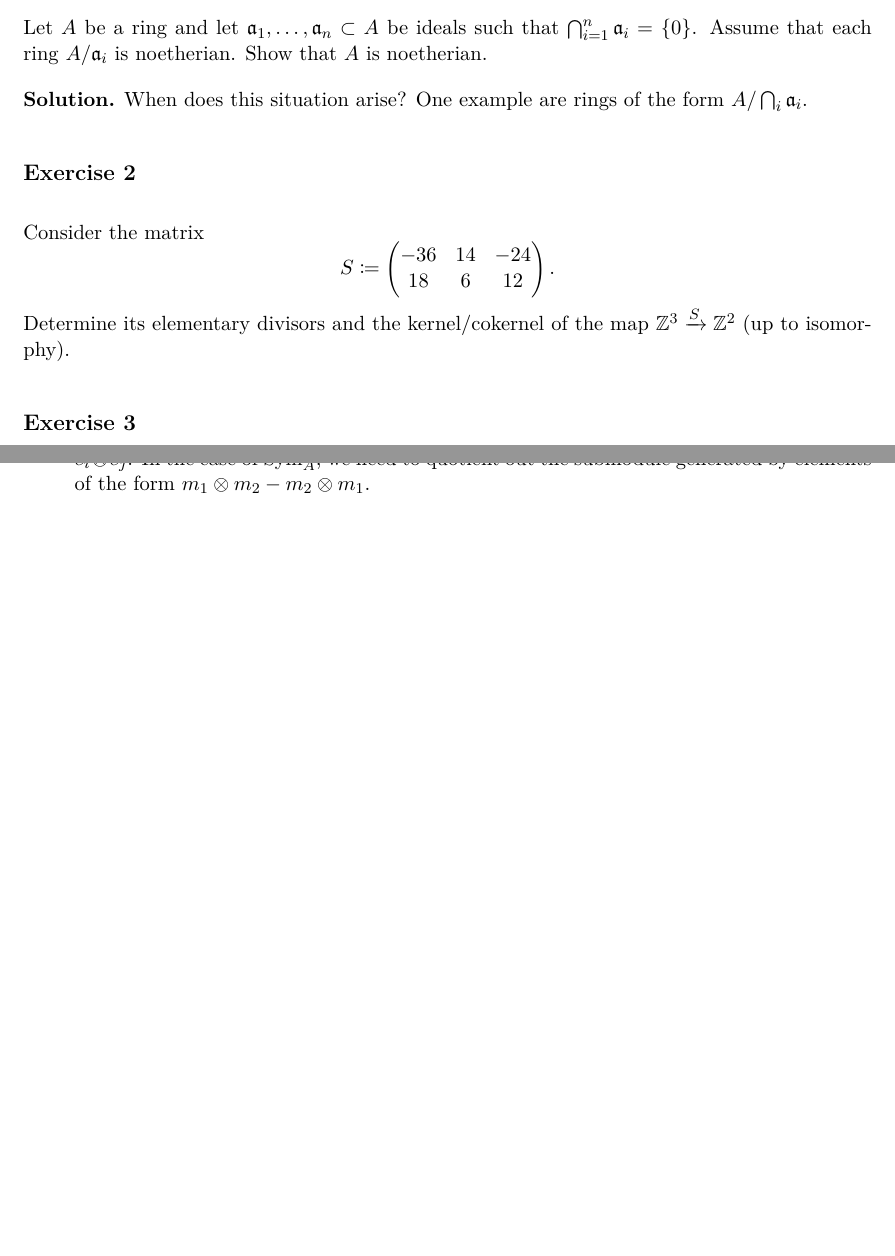
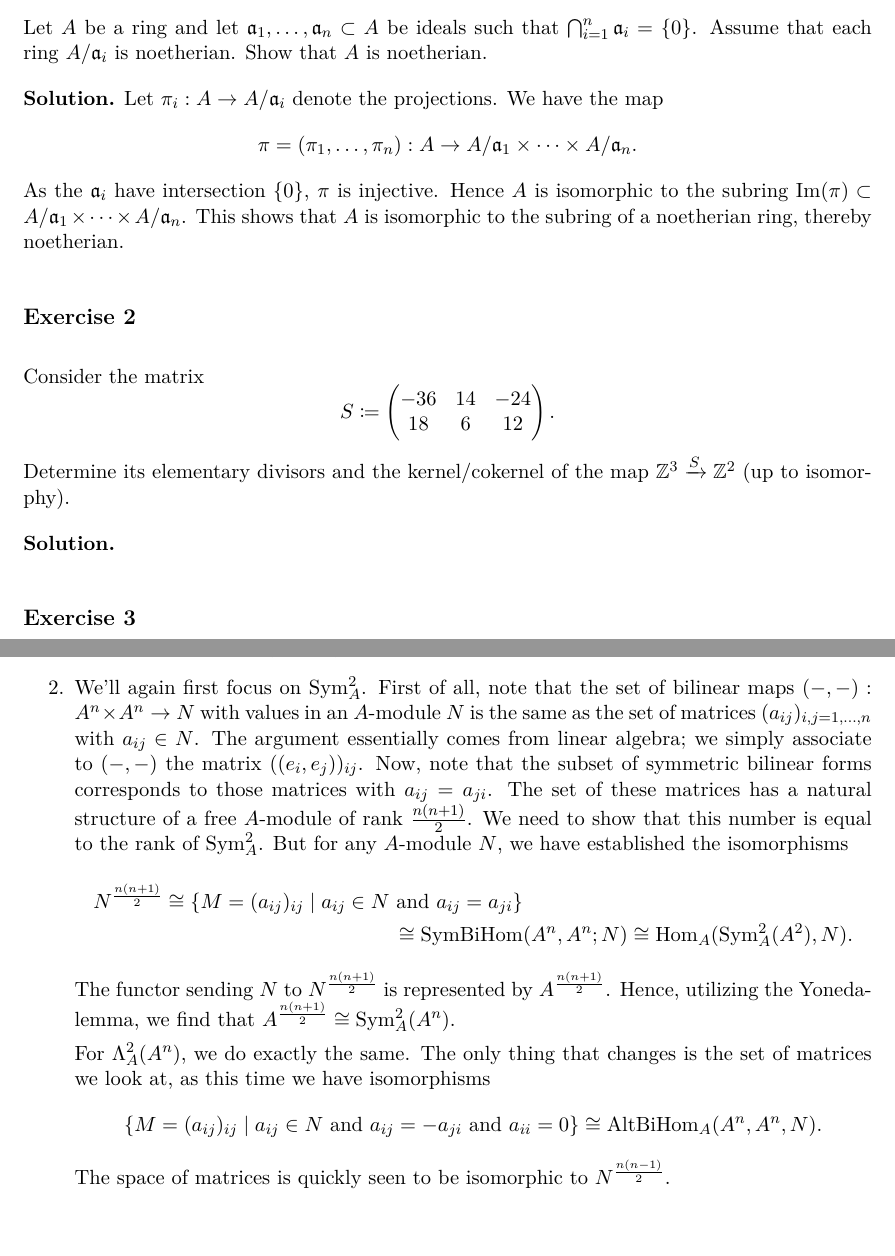
Before and after one commit to mvconsbruch/Alg1, a LaTeX document (Sheet05/Sheet05.tex): two parts of pages 1 and 3 of 3, joined at a grey line, cut so that both start at the same text. Compiled offline with pdfLaTeX.

Commit message:
Sheet05 Donestington

```diff
--- a/Sheet05/Sheet05.tex
+++ b/Sheet05/Sheet05.tex
@@ -14,9 +14,14 @@ that $\bigcap_{i=1}^n \fa_i = \{0\}$. Assume that each ring
 $A / \fa_i$ is noetherian. Show that $A$ is noetherian.
 
 \textbf{Solution.}
-When does this situation arise? One example are rings of the form
-$A / \bigcap_i \fa_i$.
-
+Let $\pi_i : A \to A / \fa_i$ denote the projections. We have the map
+\begin{equation*}
+ \pi = (\pi_1, \dots, \pi_n): A \to A/\fa_1 \times \dots \times A/\fa_n.
+\end{equation*}
+As the $\fa_i$ have intersection $\{0\}$, $\pi$ is injective. Hence $A$ is isomorphic
+to the subring $\img(\pi) \subset A/\fa_1 \times \dots \times A/\fa_n$. This
+shows that $A$ is isomorphic to the subring of a noetherian ring, thereby
+noetherian.
 
 \exercise{2}
 Consider the matrix
@@ -28,6 +33,8 @@ Consider the matrix
 \end{equation*}
 Determine its elementary divisors and the kernel/cokernel of the map
 $\Z^3 \xto S \Z^2$ (up to isomorphy).
+
+\textbf{Solution.}
 
 \exercise{3}
 Let $A$ be a ring, let $\fa \subset A$ be an ideal and let $M, N_i$, $i \in I$, be $A$-modules for some set $I$.
@@ -139,10 +146,39 @@ $m_1, m_2 \in M$. It is called alternating if $(m,m) = 0$ for all $m \in M$.
         submodule of
         $M \otimes_A M$ generated by elements of the form $(m \otimes m)$.
 
-    \item Note that similarly to vector spaces, $A^n \otimes_A A^n$ is the
-        free module generated over the basis $e_i \otimes e_j$. In the case of
-        $\Sym^2_A$, we need to quotient out the submodule generated by
-        elements of the form $m_1 \otimes m_2 - m_2 \otimes m_1$.
+    \item We'll again first focus on $\Sym^2_A$. First of all, note that the set of
+        bilinear maps $(-,-): A^n \times A^n \to N$ with values in an $A$-module $N$
+        is the same as the set of matrices $(a_{ij})_{i,j = 1, \dots, n}$
+        with $a_{ij} \in N$. The argument essentially comes from linear algebra;
+        we simply associate to $(-,-)$ the matrix $((e_i, e_j))_{ij}$.
+        Now, note that the subset of symmetric bilinear forms corresponds to those
+        matrices with $a_{ij} = a_{ji}$. The set of these matrices has a
+        natural structure of a free $A$-module of rank $\frac{n(n+1)}2$. We
+        need to show that this number is equal to the rank of $\Sym^2_A$.
+        But for any $A$-module $N$, we have established the isomorphisms
+        \begin{multline*}
+            N^{\frac{n(n+1)}2} \cong \{M = (a_{ij})_{ij} \mid a_{ij} \in N \text{ and
+            } a_{ij} = a_{ji} \}\\ \cong \operatorname{SymBiHom}(A^n, A^n; N)
+            \cong \Hom_A(\Sym^2_A(A^2) , N).
+        \end{multline*}
+        The functor sending $N$ to $N^{\frac{n(n+1)}2}$ is represented by
+        $A^{\frac{n(n+1)}2}$. Hence, utilizing the Yoneda-lemma, we find that
+        $A^{\frac{n(n+1)}2} \cong \Sym^2_A(A^n)$.
+
+        For $\Lambda^2_A(A^n)$, we do exactly the same. The only thing that
+        changes is the set of matrices we look at, as this time we have
+        isomorphisms
+        \begin{equation*}
+            \{M = (a_{ij})_{ij} \mid a_{ij} \in N \text{ and
+            } a_{ij} = - a_{ji} \text{ and } a_{ii} = 0\} \cong
+            \operatorname{AltBiHom}_A(A^n, A^n, N).
+        \end{equation*}
+        The space of matrices is quickly seen to be isomorphic to
+        $N^{\frac{n(n-1)}2}$.
+
+
+
+
 \end{enumerate}
 
 
```
Also changed, not shown: Sheet05/Sheet05.pdf.
